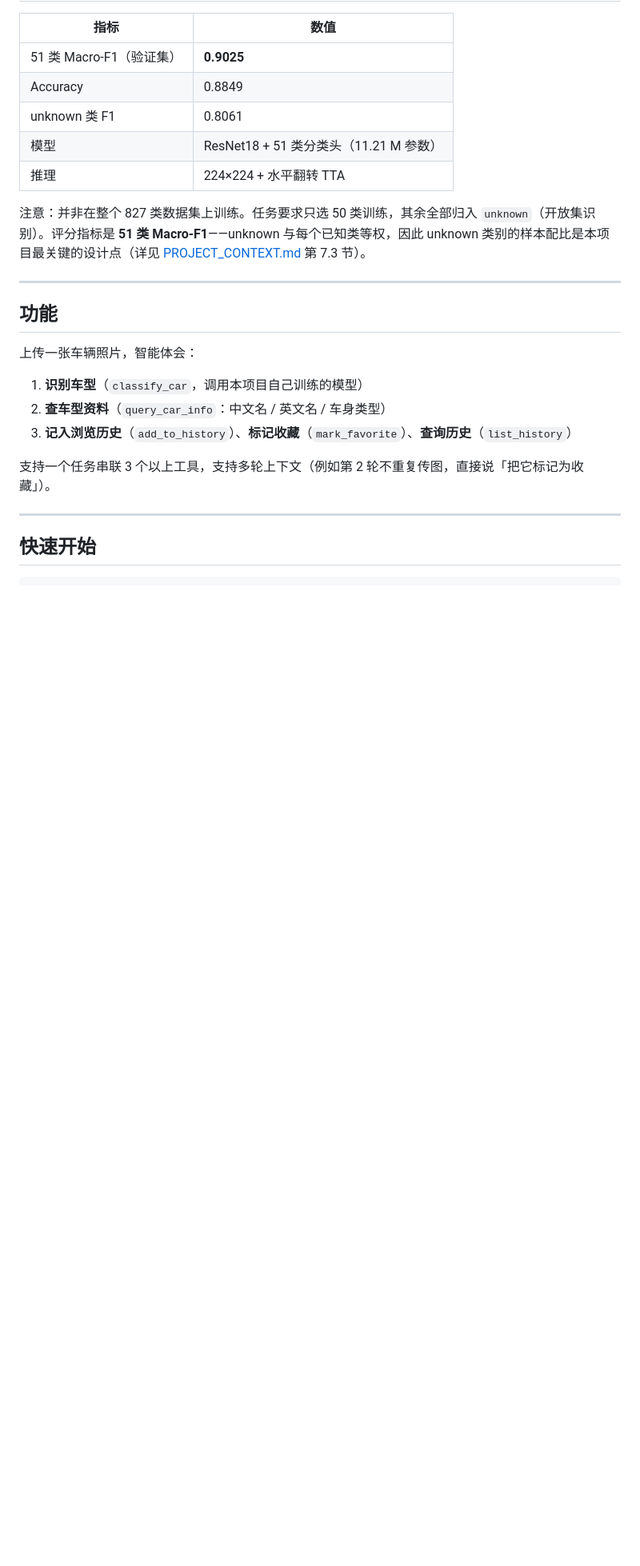
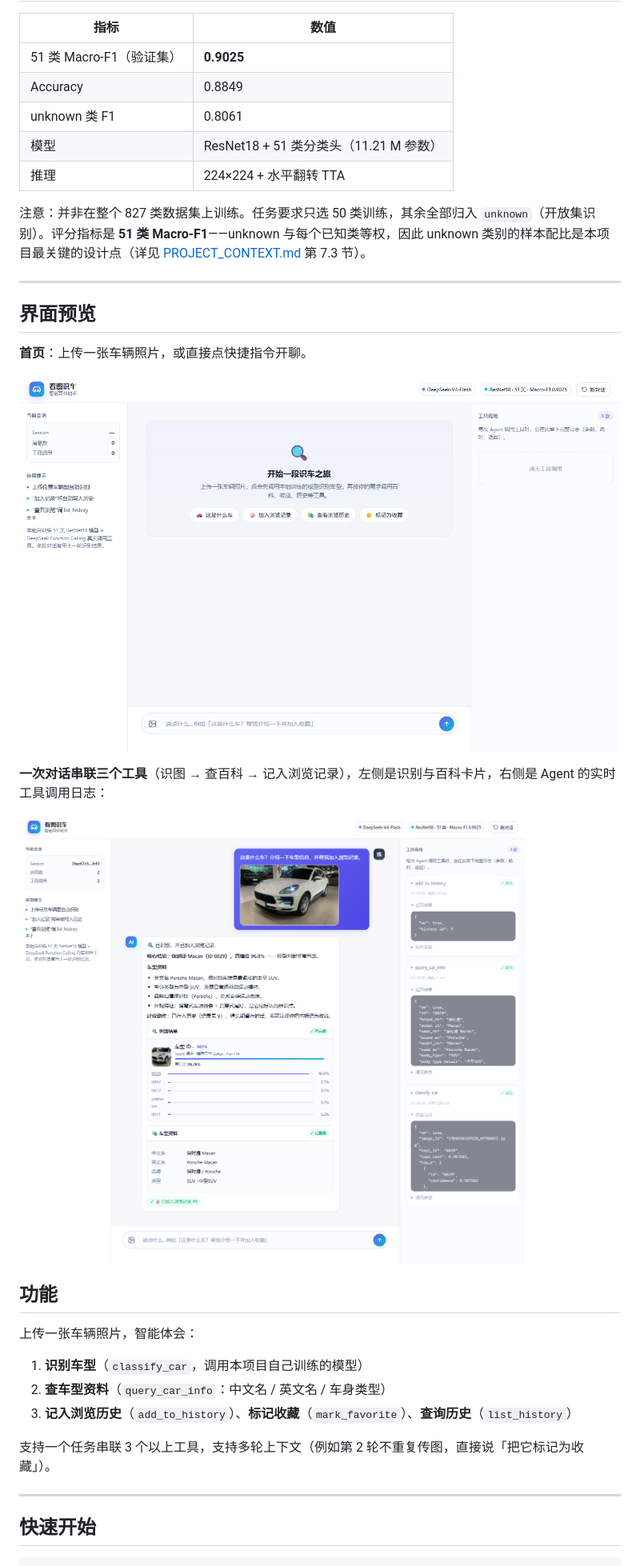
Before and after one commit to zhouyichuang1-creator/car-vision-agent, a Markdown page: README.md, the part around the change. Shown: that part at 80% size. GitHub-like rendering; pictures changed too: docs/screenshots/web-home.png (added), docs/screenshots/web-result.png (added); blank space fills up the shorter version.

Commit message:
docs(readme): 增加界面截图（首页 / 三工具串联识别结果）

```diff
--- a/README.md
+++ b/README.md
@@ -19,6 +19,16 @@
 注意：并非在整个 827 类数据集上训练。任务要求只选 50 类训练，其余全部归入 `unknown`（开放集识别）。评分指标是 **51 类 Macro-F1**——unknown 与每个已知类等权，因此 unknown 类别的样本配比是本项目最关键的设计点（详见 [PROJECT_CONTEXT.md](PROJECT_CONTEXT.md) 第 7.3 节）。
 
 ---
+
+## 界面预览
+
+**首页**：上传一张车辆照片，或直接点快捷指令开聊。
+
+![看图识车 · 首页](docs/screenshots/web-home.png)
+
+**一次对话串联三个工具**（识图 → 查百科 → 记入浏览记录），左侧是识别与百科卡片，右侧是 Agent 的实时工具调用日志：
+
+![看图识车 · 识别结果](docs/screenshots/web-result.png)
 
 ## 功能
 
```
